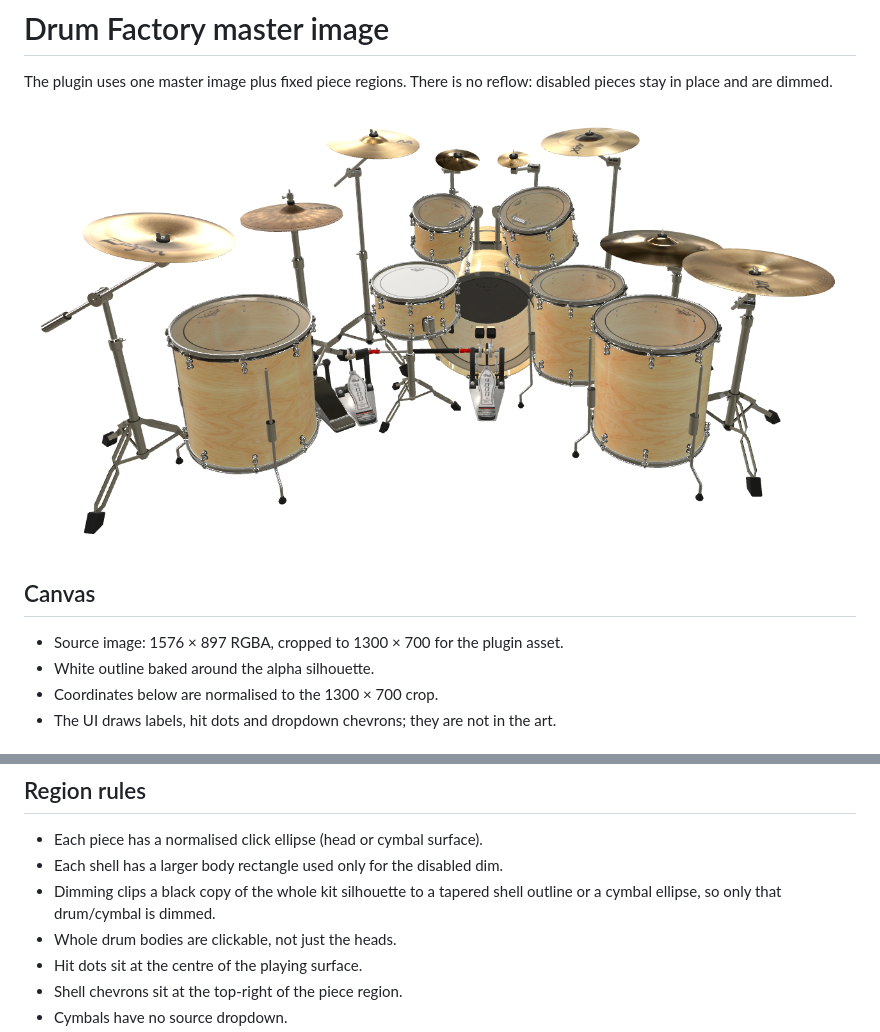
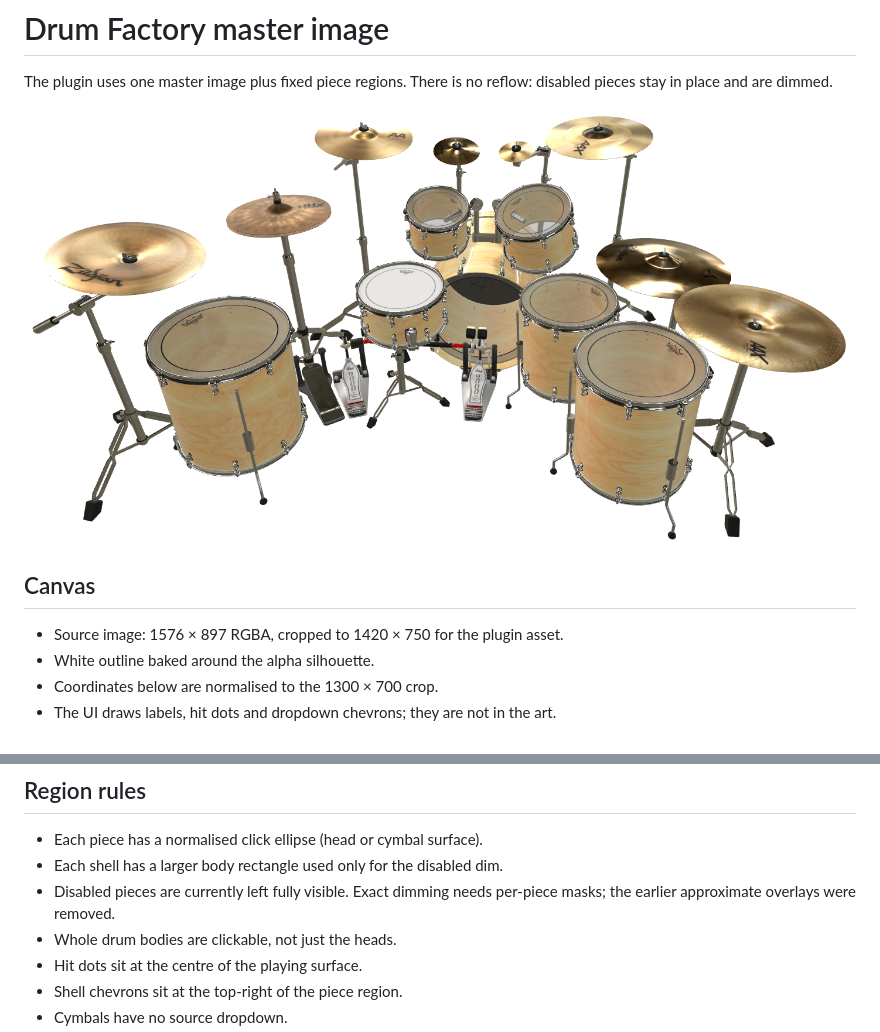
Before and after one commit to tylorismusic-commits/suite-drum-factory, a Markdown page: docs/KIT_ART_LAYOUT.md, 2 parts joined by grey strips. Rendered like a GitHub page; pictures changed too: assets/drum_factory_kit.png.

```diff
--- a/docs/KIT_ART_LAYOUT.md
+++ b/docs/KIT_ART_LAYOUT.md
@@ -7,7 +7,7 @@ disabled pieces stay in place and are dimmed.
 
 ## Canvas
 
-- Source image: 1576 × 897 RGBA, cropped to 1300 × 700 for the plugin asset.
+- Source image: 1576 × 897 RGBA, cropped to 1420 × 750 for the plugin asset.
 - White outline baked around the alpha silhouette.
 - Coordinates below are normalised to the 1300 × 700 crop.
 - The UI draws labels, hit dots and dropdown chevrons; they are not in the art.
@@ -38,8 +38,8 @@ disabled pieces stay in place and are dimmed.
 
 - Each piece has a normalised click ellipse (head or cymbal surface).
 - Each shell has a larger body rectangle used only for the disabled dim.
-- Dimming clips a black copy of the whole kit silhouette to a tapered shell
-  outline or a cymbal ellipse, so only that drum/cymbal is dimmed.
+- Disabled pieces are currently left fully visible. Exact dimming needs
+  per-piece masks; the earlier approximate overlays were removed.
 - Whole drum bodies are clickable, not just the heads.
 - Hit dots sit at the centre of the playing surface.
 - Shell chevrons sit at the top-right of the piece region.
```
Also changed, not shown: 3 other files.
